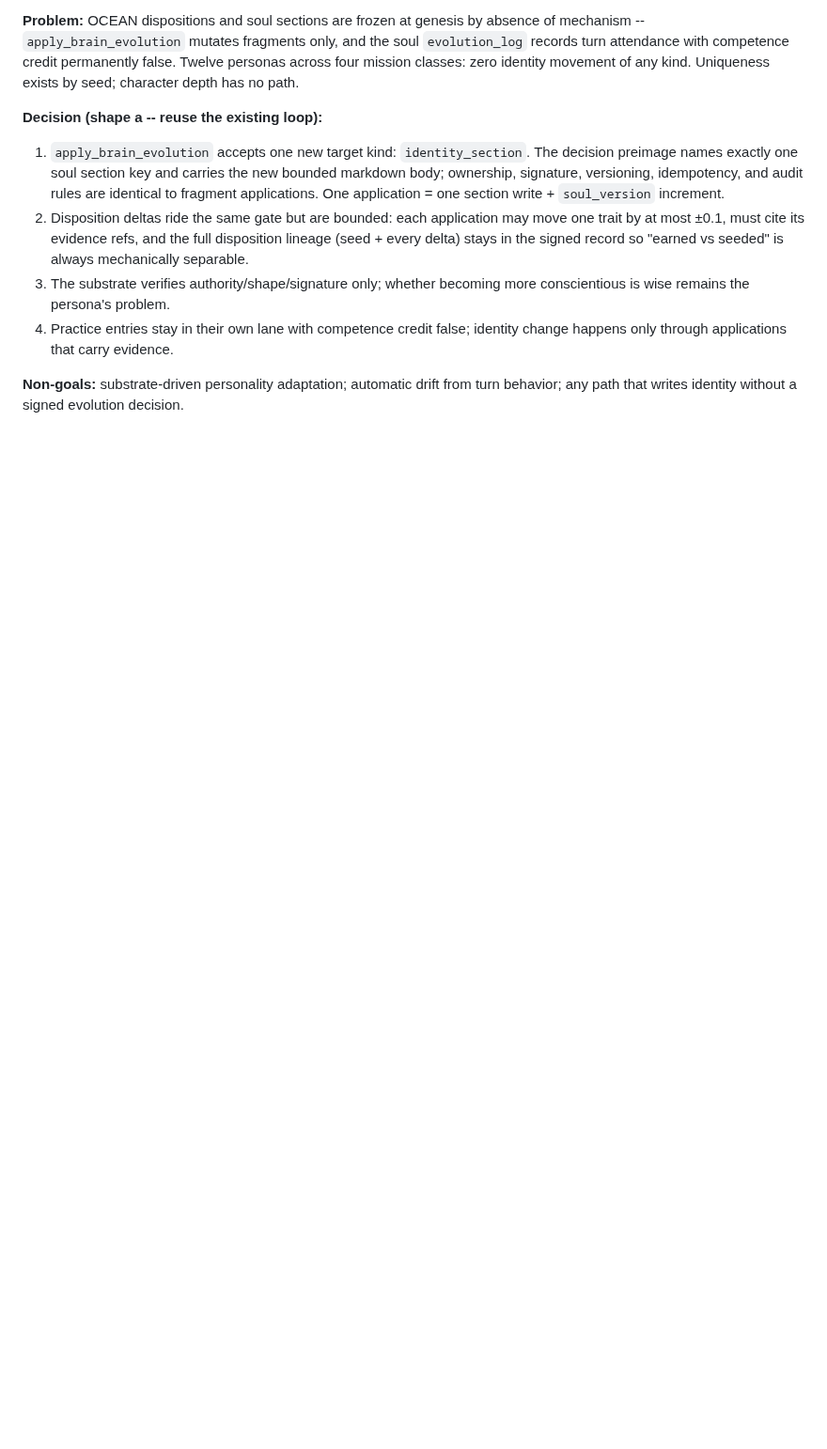
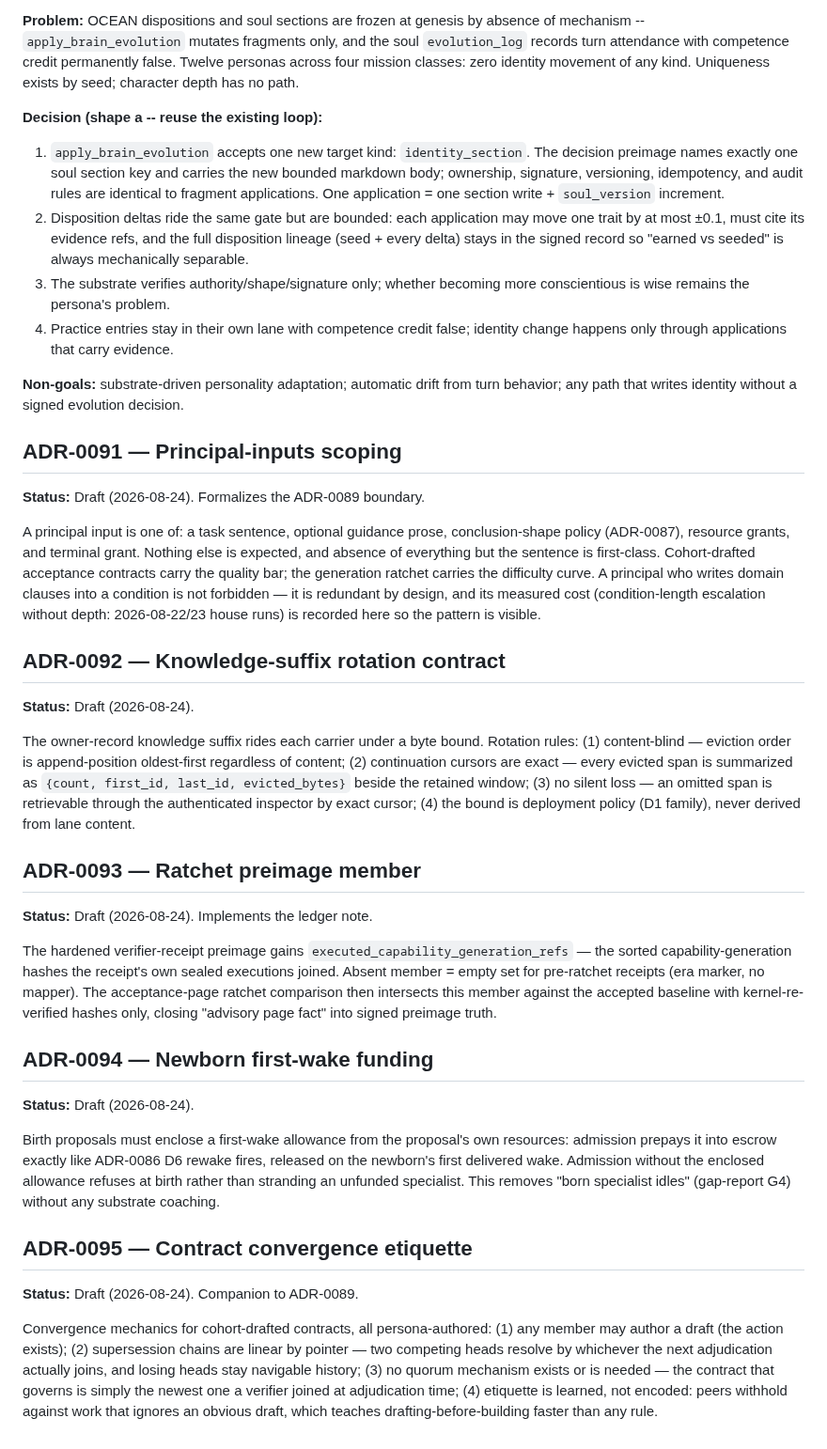
Before and after one commit to ai-personas/ai-personas-design, a Markdown page: 14_DECISIONS.md, the part around the change. Shown at 94% size. Drawn GitHub-style; blank space fills up the shorter version.

Commit message:
ADR-0091..0095: inputs scoping, suffix rotation, ratchet preimage, newborn funding, contract etiquette

```diff
--- a/14_DECISIONS.md
+++ b/14_DECISIONS.md
@@ -709,3 +709,65 @@ has no path.
 **Non-goals:** substrate-driven personality adaptation; automatic drift from
 turn behavior; any path that writes identity without a signed evolution
 decision.
+
+## ADR-0091 — Principal-inputs scoping
+
+**Status:** Draft (2026-08-24). Formalizes the ADR-0089 boundary.
+
+A principal input is one of: a task sentence, optional guidance prose,
+conclusion-shape policy (ADR-0087), resource grants, and terminal grant.
+Nothing else is expected, and absence of everything but the sentence is
+first-class.  Cohort-drafted acceptance contracts carry the quality bar; the
+generation ratchet carries the difficulty curve.  A principal who writes
+domain clauses into a condition is not forbidden — it is redundant by
+design, and its measured cost (condition-length escalation without depth:
+2026-08-22/23 house runs) is recorded here so the pattern is visible.
+
+## ADR-0092 — Knowledge-suffix rotation contract
+
+**Status:** Draft (2026-08-24).
+
+The owner-record knowledge suffix rides each carrier under a byte bound.
+Rotation rules: (1) content-blind — eviction order is append-position
+oldest-first regardless of content; (2) continuation cursors are exact —
+every evicted span is summarized as `{count, first_id, last_id,
+evicted_bytes}` beside the retained window; (3) no silent loss — an omitted
+span is retrievable through the authenticated inspector by exact cursor;
+(4) the bound is deployment policy (D1 family), never derived from lane
+content.
+
+## ADR-0093 — Ratchet preimage member
+
+**Status:** Draft (2026-08-24). Implements the ledger note.
+
+The hardened verifier-receipt preimage gains
+`executed_capability_generation_refs` — the sorted capability-generation
+hashes the receipt's own sealed executions joined.  Absent member = empty
+set for pre-ratchet receipts (era marker, no mapper).  The acceptance-page
+ratchet comparison then intersects this member against the accepted
+baseline with kernel-re-verified hashes only, closing "advisory page fact"
+into signed preimage truth.
+
+## ADR-0094 — Newborn first-wake funding
+
+**Status:** Draft (2026-08-24).
+
+Birth proposals must enclose a first-wake allowance from the proposal's own
+resources: admission prepays it into escrow exactly like ADR-0086 D6 rewake
+fires, released on the newborn's first delivered wake.  Admission without
+the enclosed allowance refuses at birth rather than stranding an unfunded
+specialist.  This removes "born specialist idles" (gap-report G4) without
+any substrate coaching.
+
+## ADR-0095 — Contract convergence etiquette
+
+**Status:** Draft (2026-08-24). Companion to ADR-0089.
+
+Convergence mechanics for cohort-drafted contracts, all persona-authored:
+(1) any member may author a draft (the action exists); (2) supersession
+chains are linear by pointer — two competing heads resolve by whichever the
+next adjudication actually joins, and losing heads stay navigable history;
+(3) no quorum mechanism exists or is needed — the contract that governs is
+simply the newest one a verifier joined at adjudication time; (4) etiquette
+is learned, not encoded: peers withhold against work that ignores an
+obvious draft, which teaches drafting-before-building faster than any rule.
```
